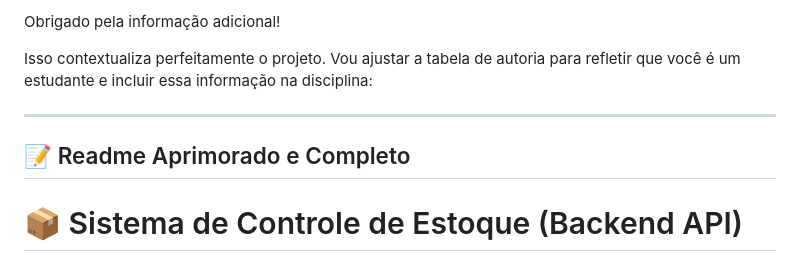
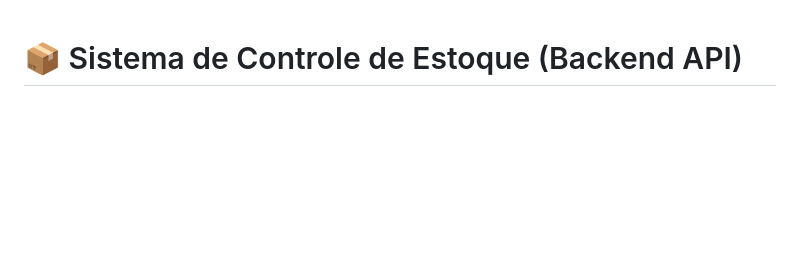
Before and after one commit to juniorrkj/Banco-de-Dados-API-em-C-, a Markdown page: README.md, the part around the change. Rendered like a GitHub page; blank space fills up the shorter version.

Commit message:
Refactor README for clarity and conciseness
Removed additional information and improved README structure.

```diff
--- a/README.md
+++ b/README.md
@@ -1,11 +1,3 @@
-Obrigado pela informação adicional\!
-
-Isso contextualiza perfeitamente o projeto. Vou ajustar a tabela de autoria para refletir que você é um estudante e incluir essa informação na disciplina:
-
------
-
-## 📝 Readme Aprimorado e Completo
-
 # 📦 Sistema de Controle de Estoque (Backend API)
 
 Este é um sistema de controle de estoque que permite gerenciar produtos e categorias através de uma API RESTful e de uma interface de console.
```
